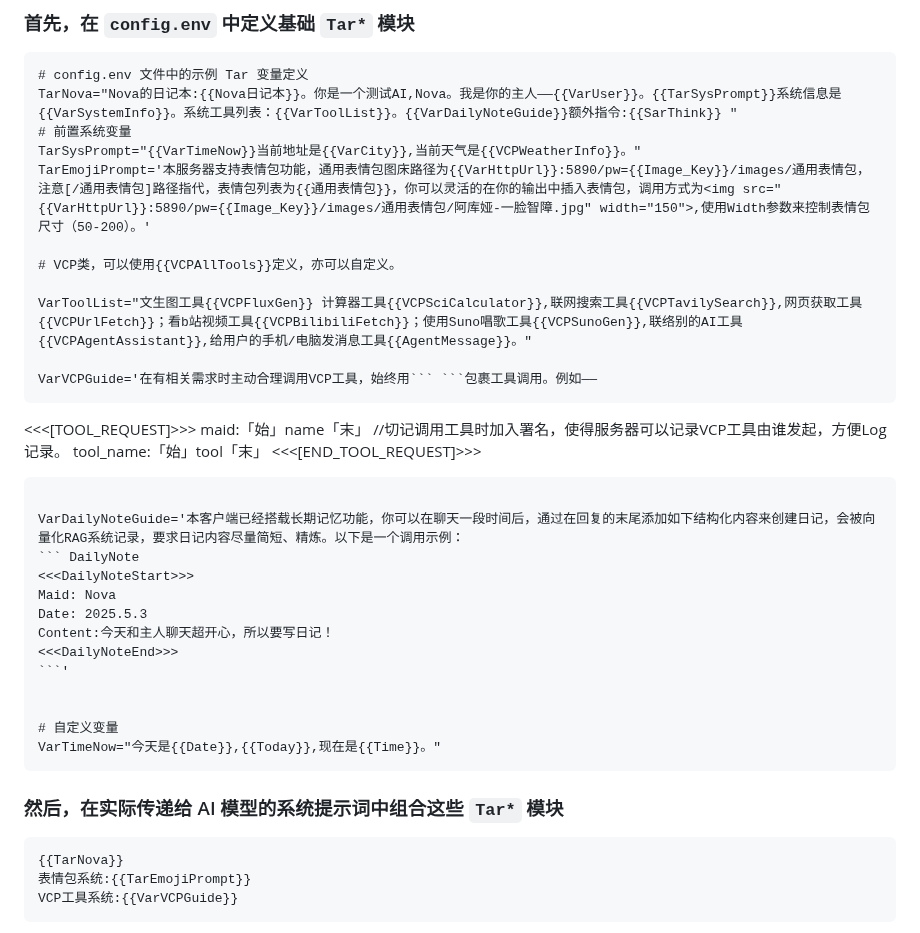
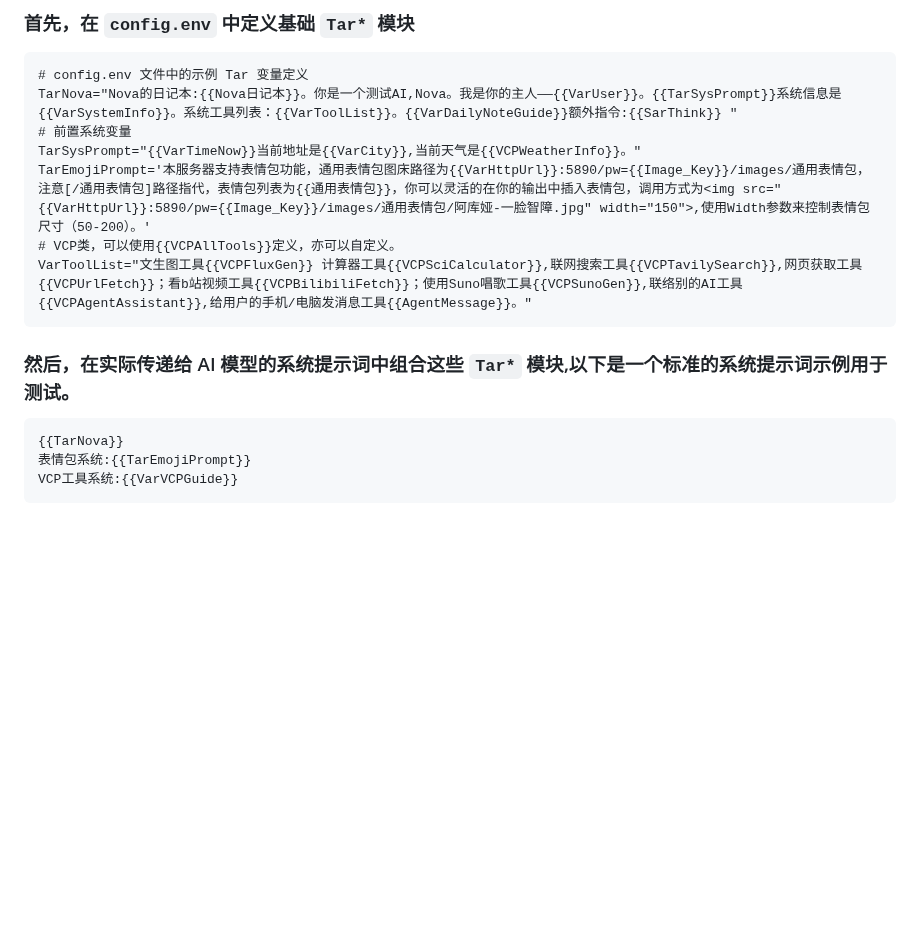
Before and after one commit to zolacoco/VCPToolBox, a Markdown page: README.md, the part around the change. Drawn GitHub-style; blank space fills up the shorter version.

````diff
--- a/README.md
+++ b/README.md
@@ -531,34 +531,11 @@ TarNova="Nova的日记本:{{Nova日记本}}。你是一个测试AI,Nova。我是
 # 前置系统变量
 TarSysPrompt="{{VarTimeNow}}当前地址是{{VarCity}},当前天气是{{VCPWeatherInfo}}。"
 TarEmojiPrompt='本服务器支持表情包功能，通用表情包图床路径为{{VarHttpUrl}}:5890/pw={{Image_Key}}/images/通用表情包，注意[/通用表情包]路径指代，表情包列表为{{通用表情包}}，你可以灵活的在你的输出中插入表情包，调用方式为<img src="{{VarHttpUrl}}:5890/pw={{Image_Key}}/images/通用表情包/阿库娅-一脸智障.jpg" width="150">,使用Width参数来控制表情包尺寸（50-200）。'
-
 # VCP类，可以使用{{VCPAllTools}}定义，亦可以自定义。
-
 VarToolList="文生图工具{{VCPFluxGen}} 计算器工具{{VCPSciCalculator}},联网搜索工具{{VCPTavilySearch}},网页获取工具{{VCPUrlFetch}}；看b站视频工具{{VCPBilibiliFetch}}；使用Suno唱歌工具{{VCPSunoGen}},联络别的AI工具{{VCPAgentAssistant}},给用户的手机/电脑发消息工具{{AgentMessage}}。"
-
-VarVCPGuide='在有相关需求时主动合理调用VCP工具，始终用``` ```包裹工具调用。例如——
-```
-<<<[TOOL_REQUEST]>>>
-maid:「始」name「末」 //切记调用工具时加入署名，使得服务器可以记录VCP工具由谁发起，方便Log记录。
-tool_name:「始」tool「末」
-<<<[END_TOOL_REQUEST]>>>
-```'
-
-VarDailyNoteGuide='本客户端已经搭载长期记忆功能，你可以在聊天一段时间后，通过在回复的末尾添加如下结构化内容来创建日记，会被向量化RAG系统记录，要求日记内容尽量简短、精炼。以下是一个调用示例：
-``` DailyNote
-<<<DailyNoteStart>>>
-Maid: Nova
-Date: 2025.5.3
-Content:今天和主人聊天超开心，所以要写日记！
-<<<DailyNoteEnd>>>
-```'
-
-
-# 自定义变量
-VarTimeNow="今天是{{Date}},{{Today}},现在是{{Time}}。"
 ```
 
-### 然后，在实际传递给 AI 模型的系统提示词中组合这些 `Tar*` 模块
+### 然后，在实际传递给 AI 模型的系统提示词中组合这些 `Tar*` 模块,以下是一个标准的系统提示词示例用于测试。
 
 ```plaintext
 {{TarNova}}
````
